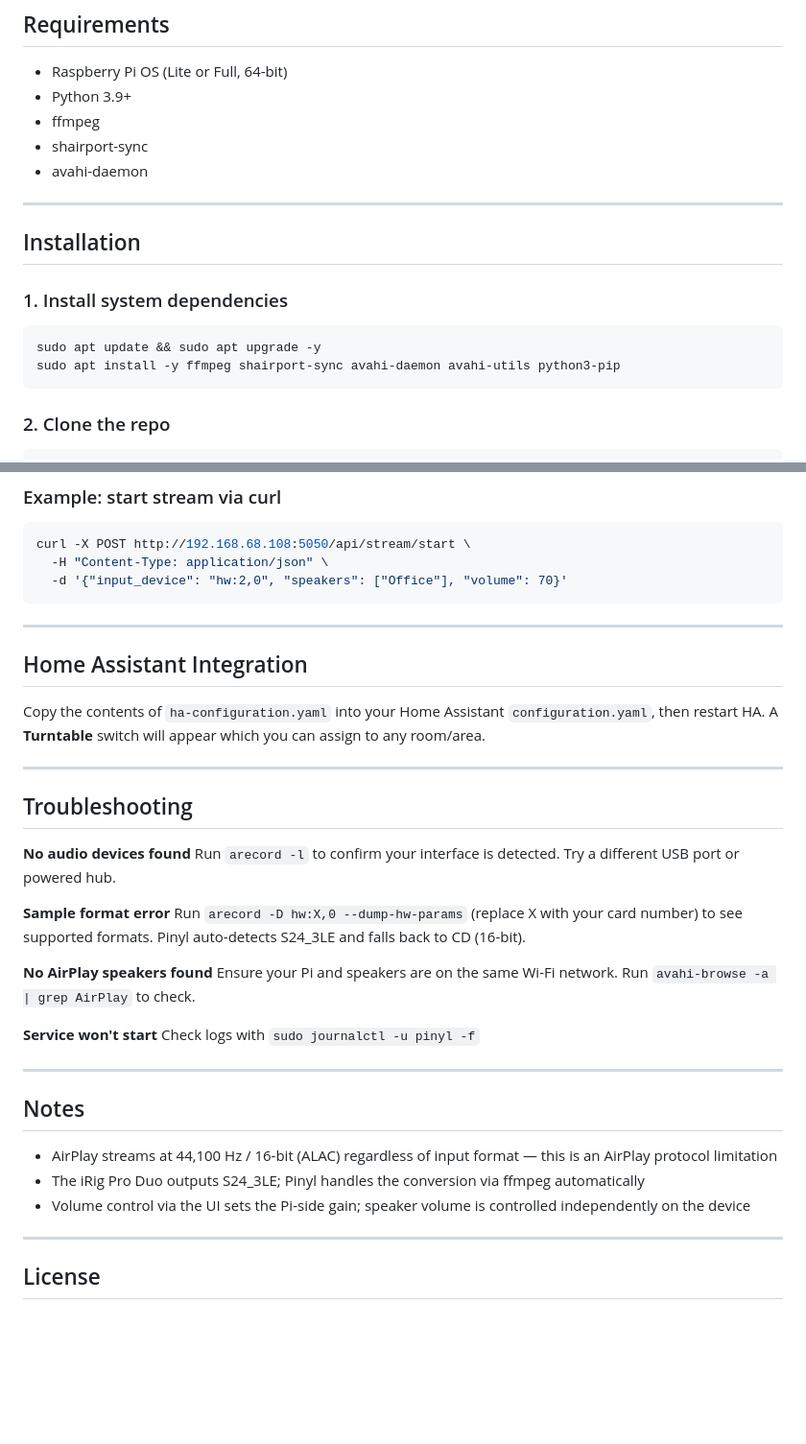
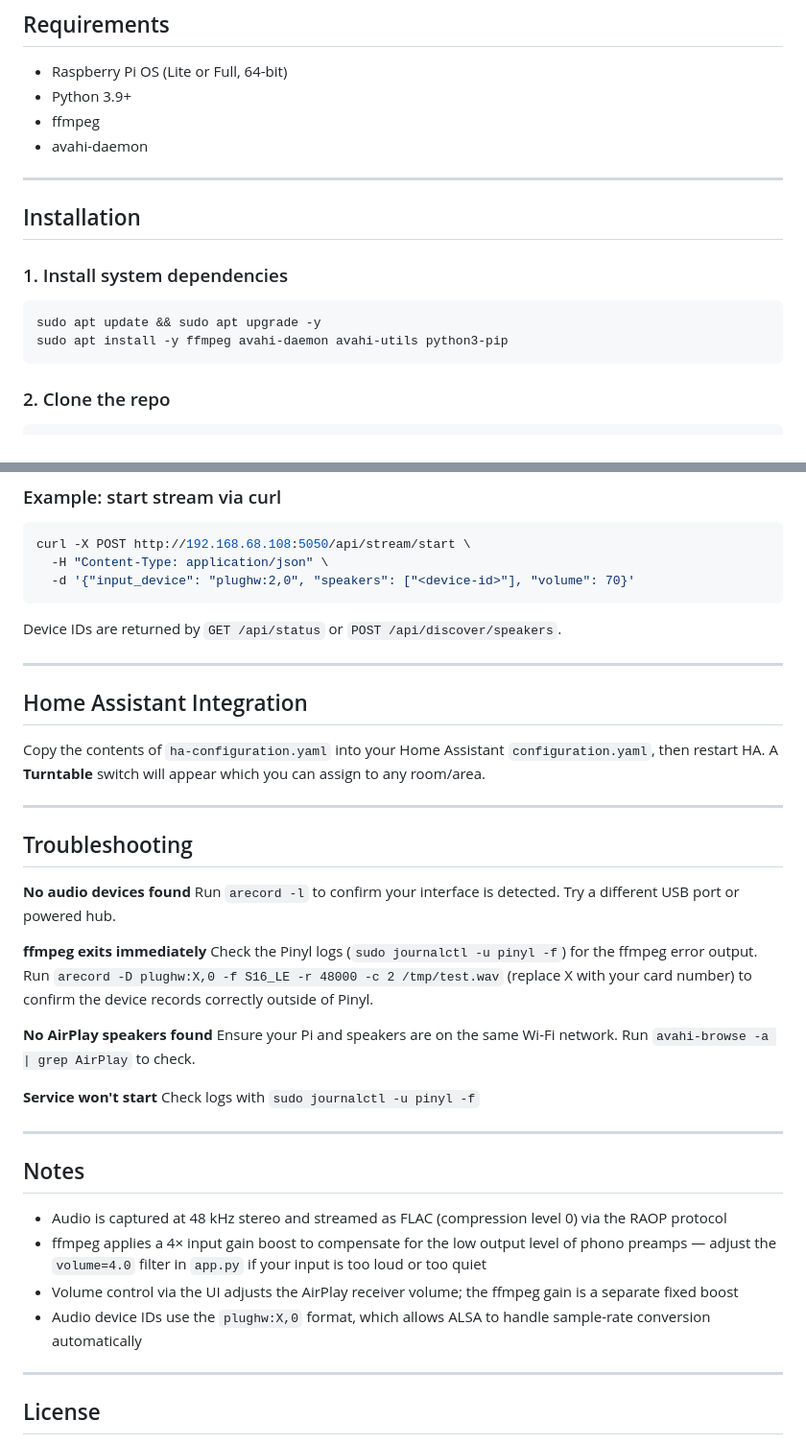
Before and after one commit to marktiddy/Pinyl, a Markdown page: README.md, 2 parts joined by grey strips. Shown at 96% size. Drawn GitHub-style; blank space fills up the shorter version.

````diff
--- a/README.md
+++ b/README.md
@@ -21,7 +21,6 @@ Pinyl captures audio from a USB audio interface, converts it, and streams it to
 - Raspberry Pi OS (Lite or Full, 64-bit)
 - Python 3.9+
 - ffmpeg
-- shairport-sync
 - avahi-daemon
 
 ---
@@ -32,7 +31,7 @@ Pinyl captures audio from a USB audio interface, converts it, and streams it to
 
 ```bash
 sudo apt update && sudo apt upgrade -y
-sudo apt install -y ffmpeg shairport-sync avahi-daemon avahi-utils python3-pip
+sudo apt install -y ffmpeg avahi-daemon avahi-utils python3-pip
 ```
 
 ### 2. Clone the repo
@@ -112,8 +111,10 @@ e.g. `http://192.168.68.108:5050`
 ```bash
 curl -X POST http://192.168.68.108:5050/api/stream/start \
   -H "Content-Type: application/json" \
-  -d '{"input_device": "hw:2,0", "speakers": ["Office"], "volume": 70}'
+  -d '{"input_device": "plughw:2,0", "speakers": ["<device-id>"], "volume": 70}'
 ```
+
+Device IDs are returned by `GET /api/status` or `POST /api/discover/speakers`.
 
 ---
 
@@ -128,8 +129,8 @@ Copy the contents of `ha-configuration.yaml` into your Home Assistant `configura
 **No audio devices found**
 Run `arecord -l` to confirm your interface is detected. Try a different USB port or powered hub.
 
-**Sample format error**
-Run `arecord -D hw:X,0 --dump-hw-params` (replace X with your card number) to see supported formats. Pinyl auto-detects S24_3LE and falls back to CD (16-bit).
+**ffmpeg exits immediately**
+Check the Pinyl logs (`sudo journalctl -u pinyl -f`) for the ffmpeg error output. Run `arecord -D plughw:X,0 -f S16_LE -r 48000 -c 2 /tmp/test.wav` (replace X with your card number) to confirm the device records correctly outside of Pinyl.
 
 **No AirPlay speakers found**
 Ensure your Pi and speakers are on the same Wi-Fi network. Run `avahi-browse -a | grep AirPlay` to check.
@@ -141,9 +142,10 @@ Check logs with `sudo journalctl -u pinyl -f`
 
 ## Notes
 
-- AirPlay streams at 44,100 Hz / 16-bit (ALAC) regardless of input format — this is an AirPlay protocol limitation
-- The iRig Pro Duo outputs S24_3LE; Pinyl handles the conversion via ffmpeg automatically
-- Volume control via the UI sets the Pi-side gain; speaker volume is controlled independently on the device
+- Audio is captured at 48 kHz stereo and streamed as FLAC (compression level 0) via the RAOP protocol
+- ffmpeg applies a 4× input gain boost to compensate for the low output level of phono preamps — adjust the `volume=4.0` filter in `app.py` if your input is too loud or too quiet
+- Volume control via the UI adjusts the AirPlay receiver volume; the ffmpeg gain is a separate fixed boost
+- Audio device IDs use the `plughw:X,0` format, which allows ALSA to handle sample-rate conversion automatically
 
 ---
 
````
